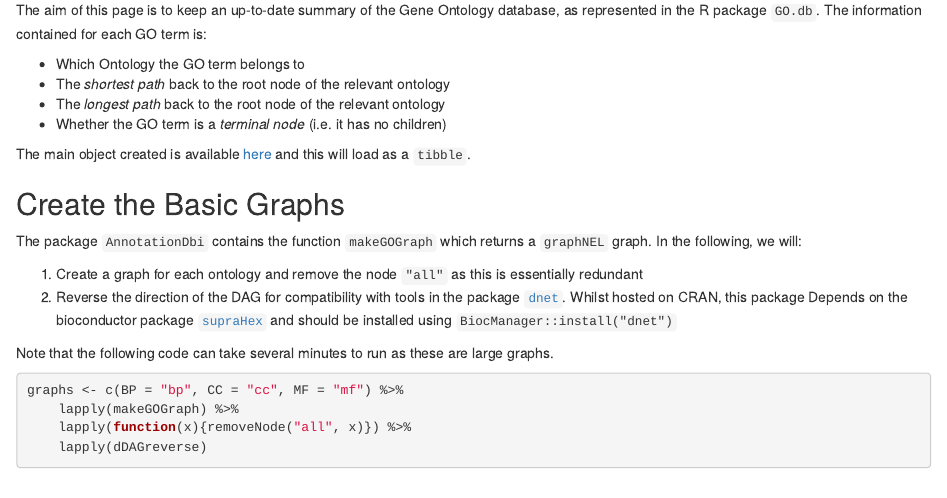
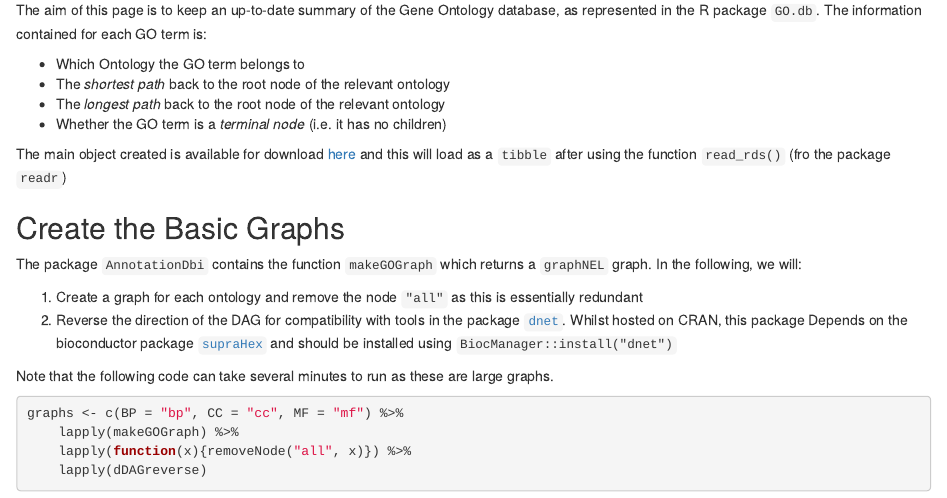
Before and after one commit to UofABioinformaticsHub/summaries2GO, an R Markdown document (docs/MakeSummaries.Rmd): the page in a window 1100 px wide, from 360 px down. Rendered offline with R 4.5, knitr and Pandoc, with nearby package versions; some code elsewhere in the file could not run offline.

Commit message:
Changed download link

```diff
--- a/docs/MakeSummaries.Rmd
+++ b/docs/MakeSummaries.Rmd
@@ -31,7 +31,7 @@ The information contained for each GO term is:
 - The *longest path* back to the root node of the relevant ontology
 - Whether the GO term is a *terminal node* (i.e. it has no children)
 
-The main object created is available [here](../data/goSummaries.RDS) and this will load as a `tibble`.
+The main object created is available for download  [here](https://github.com/UofABioinformaticsHub/summaries2GO/data/goSummaries.RDS?raw=true) and this will load as a `tibble` after using the function `read_rds()` (fro the package `readr`)
 
 ## Create the Basic Graphs
 
```
Also changed, not shown: docs/MakeSummaries.Rmd (2 more changed lines).
